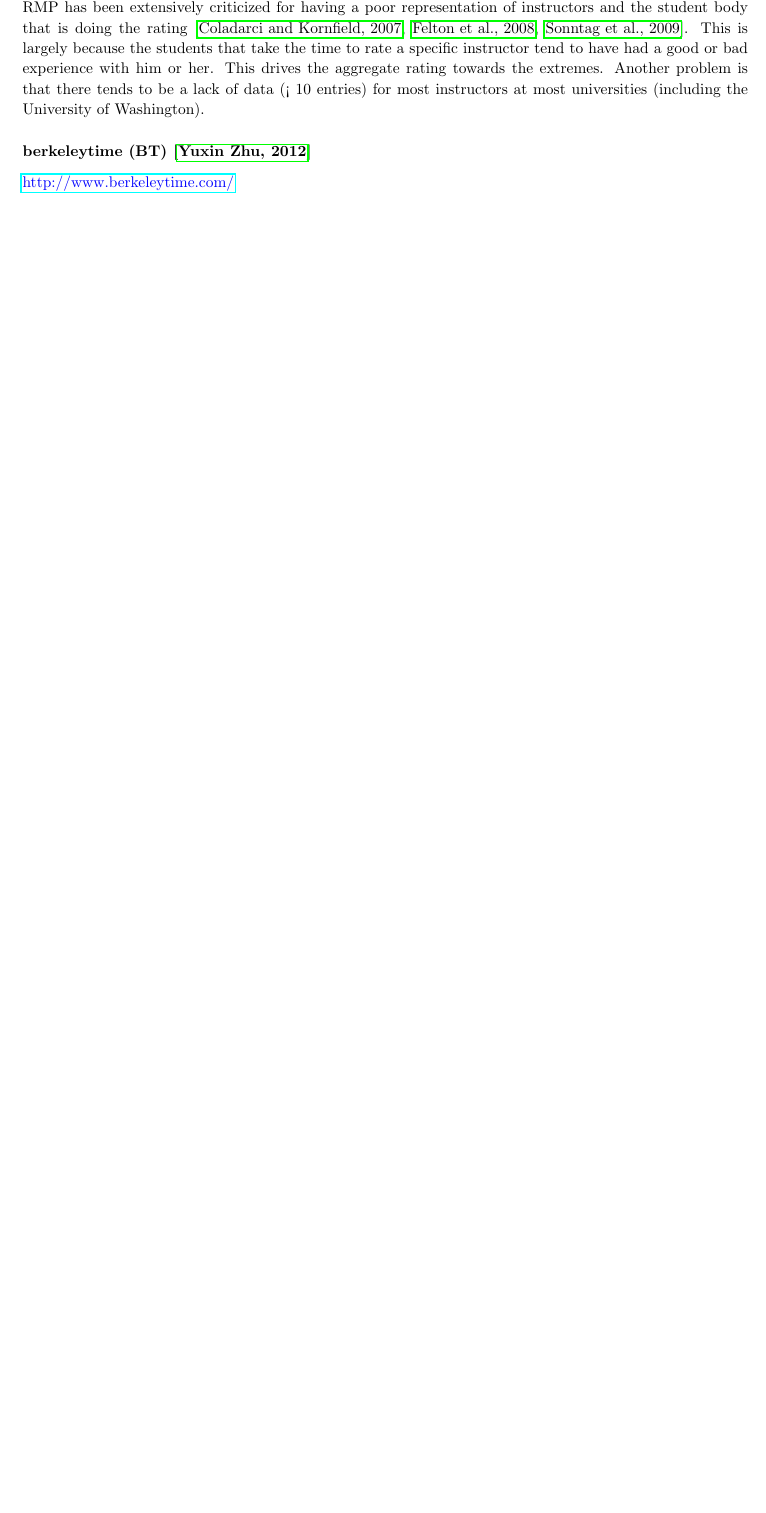
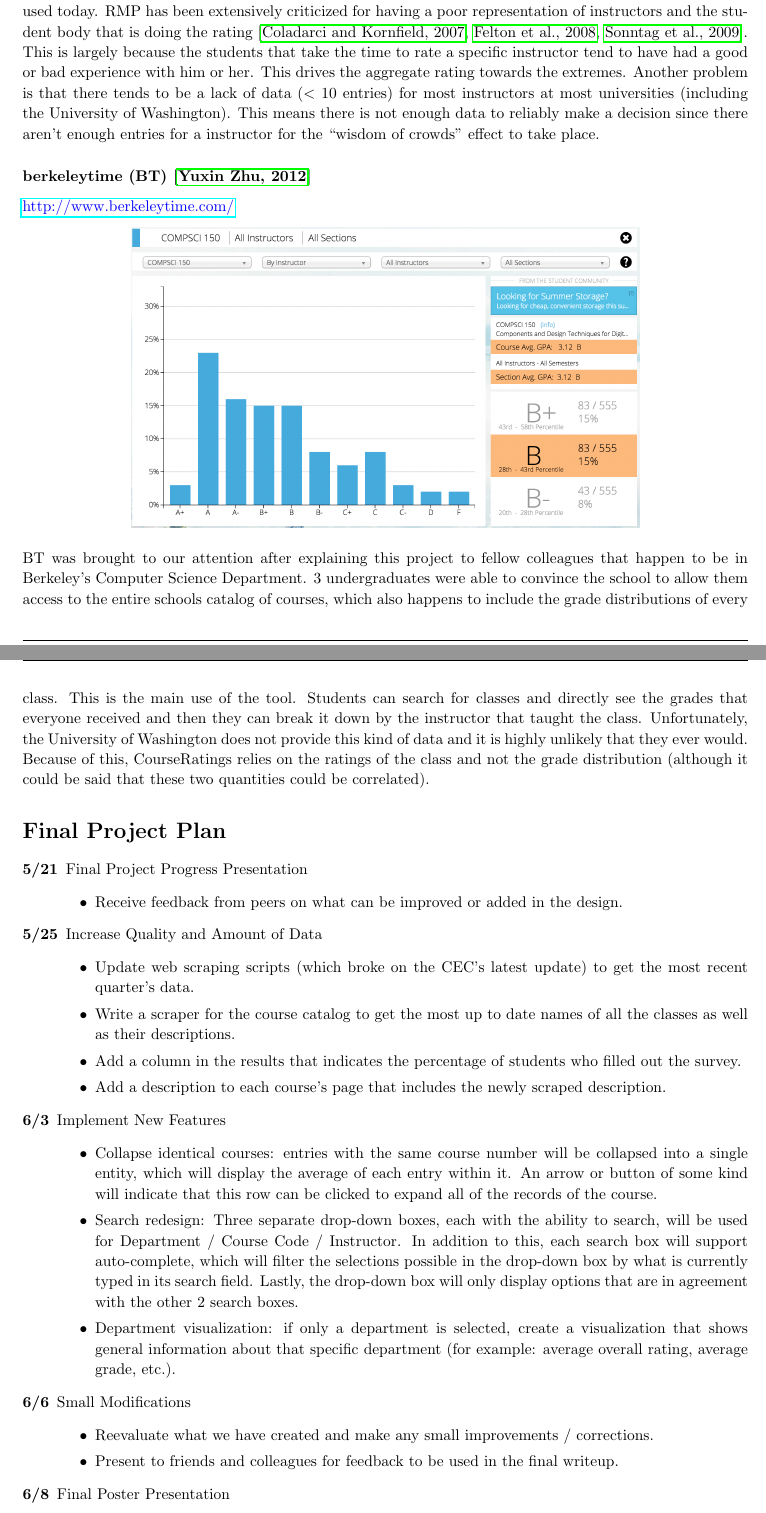
Before and after one commit to rdrapeau/CourseRatings, a LaTeX document (progress_report/progress.tex): part of the page before the commit and two parts of pages 2 and 3 of 4 after it, the two joined at a grey line, cut so that both start at the same text, the shorter picture padded with empty space. Compiled offline with pdfLaTeX.

Commit message:
Project Report

```diff
--- a/progress_report/progress.tex
+++ b/progress_report/progress.tex
@@ -88,3 +87,2 @@
 {\color{blue} \href{http://www.ratemyprofessors.com/}{http://www.ratemyprofessors.com/}}
 
-RMP has been extensively criticized for having a poor representation of instructors and the student body that is doing the rating \cite{coladarci2007ratemyprofessors,felton2008attractiveness,sonntag2009empirical}. This is largely because the students that take the time to rate a specific instructor tend to have had a good or bad experience with him or her. This drives the aggregate rating towards the extremes. Another problem is that there tends to be a lack of data (< 10 entries) for most instructors at most universities (including the University of Washington).
@@ -91,3 +97,45 @@ RMP has been extensively criticized for having a poor representation of instruct
 
-\subsubsection{berkeleytime (BT) \cite{berkeleytime}}
+RMP was a tool created a while ago to encourage students to rate their teachers and professors since most Universities did not have publicly accessible data on the matter. It became quite popular and is still widely used today. RMP has been extensively criticized for having a poor representation of instructors and the student body that is doing the rating \cite{coladarci2007ratemyprofessors,felton2008attractiveness,sonntag2009empirical}. This is largely because the students that take the time to rate a specific instructor tend to have had a good or bad experience with him or her. This drives the aggregate rating towards the extremes. Another problem is that there tends to be a lack of data ($<$ 10 entries) for most instructors at most universities (including the University of Washington). This means there is not enough data to reliably make a decision since there aren't enough entries for a instructor for the ``wisdom of crowds'' effect to take place.
+
+\subsubsection*{berkeleytime (BT) \cite{berkeleytime}}
 {\color{blue} \href{http://www.berkeleytime.com/}{http://www.berkeleytime.com/}}
+
+\vspace{-3 pt}
+\begin{center}
+\includegraphics[width=0.7\textwidth]{bt.png}
+\end{center}
+
+BT was brought to our attention after explaining this project to fellow colleagues that happen to be in Berkeley's Computer Science Department. 3 undergraduates were able to convince the school to allow them access to the entire schools catalog of courses, which also happens to include the grade distributions of every class. This is the main use of the tool. Students can search for classes and directly see the grades that everyone received and then they can break it down by the instructor that taught the class. Unfortunately, the University of Washington does not provide this kind of data and it is highly unlikely that they ever would. Because of this, CourseRatings relies on the ratings of the class and not the grade distribution (although it could be said that these two quantities could be correlated).
+
+\section*{Final Project Plan}
+
+\begin{description}
+    \item[5/21] Final Project Progress Presentation
+    \begin{itemize}
+        \item Receive feedback from peers on what can be improved or added in the design.
+    \end{itemize}
+
+    \item[5/25] Increase Quality and Amount of Data
+    \begin{itemize}
+        \item Update web scraping scripts (which broke on the CEC's latest update) to get the most recent quarter's data.
+        \item Write a scraper for the course catalog to get the most up to date names of all the classes as well as their descriptions.
+        \item Add a column in the results that indicates the percentage of students who filled out the survey.
+        \item Add a description to each course's page that includes the newly scraped description.
+    \end{itemize}
+
+    \item[6/3] Implement New Features
+    \begin{itemize}
+        \item Collapse identical courses: entries with the same course number will be collapsed into a single entity, which will display the average of each entry within it. An arrow or button of some kind will indicate that this row can be clicked to expand all of the records of the course.
+        \item Search redesign: Three separate drop-down boxes, each with the ability to search, will be used for Department / Course Code / Instructor. In addition to this, each search box will support auto-complete, which will filter the selections possible in the drop-down box by what is currently typed in its search field. Lastly, the drop-down box will only display options that are in agreement with the other 2 search boxes.
+        \item Department visualization: if only a department is selected, create a visualization that shows general information about that specific department (for example: average overall rating, average grade, etc.).
+    \end{itemize}
+
+    \item[6/6] Small Modifications
+    \begin{itemize}
+        \item Reevaluate what we have created and make any small improvements / corrections.
+        \item Present to friends and colleagues for feedback to be used in the final writeup.
+    \end{itemize}
+
+    \item[6/8] Final Poster Presentation
+    \begin{itemize}
+        \item Working demo of what we created.
```
Also changed, not shown: progress_report/bt.png (added), progress_report/cec.png (added), progress_report/cec_2.png (added), progress_report/cr.png (added), progress_report/progress.pdf, progress_report/rmp.png (added), progress_report/rmp_2.png (added), progress_report/progress.tex (63 more changed lines).
